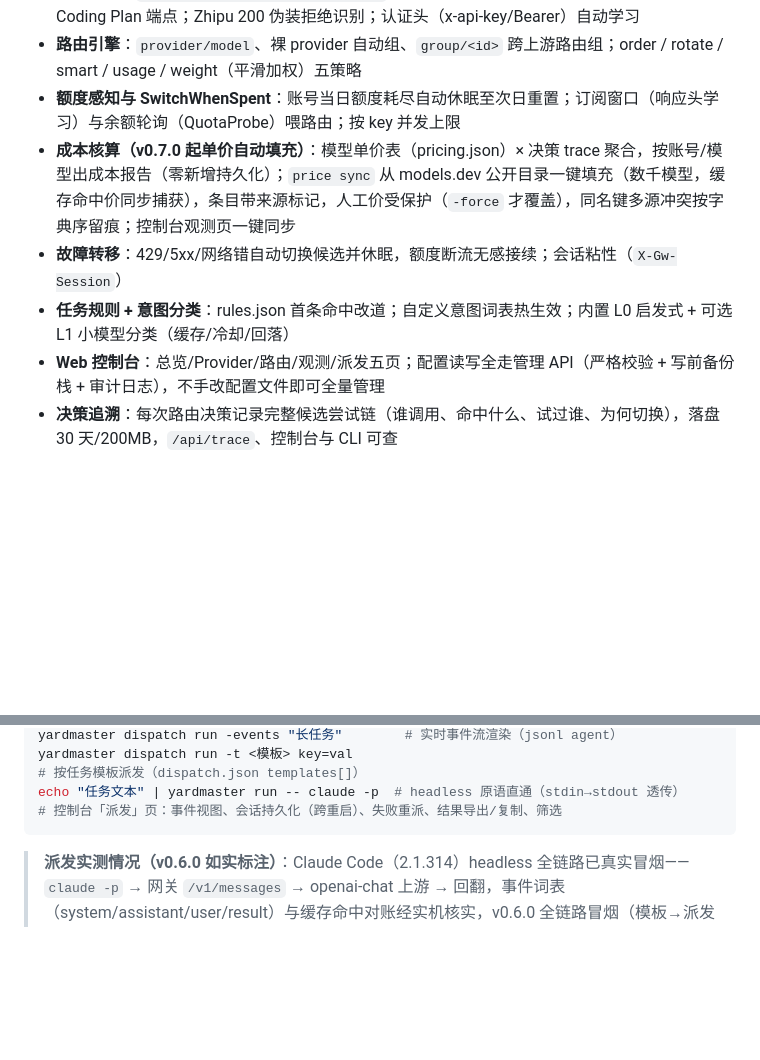
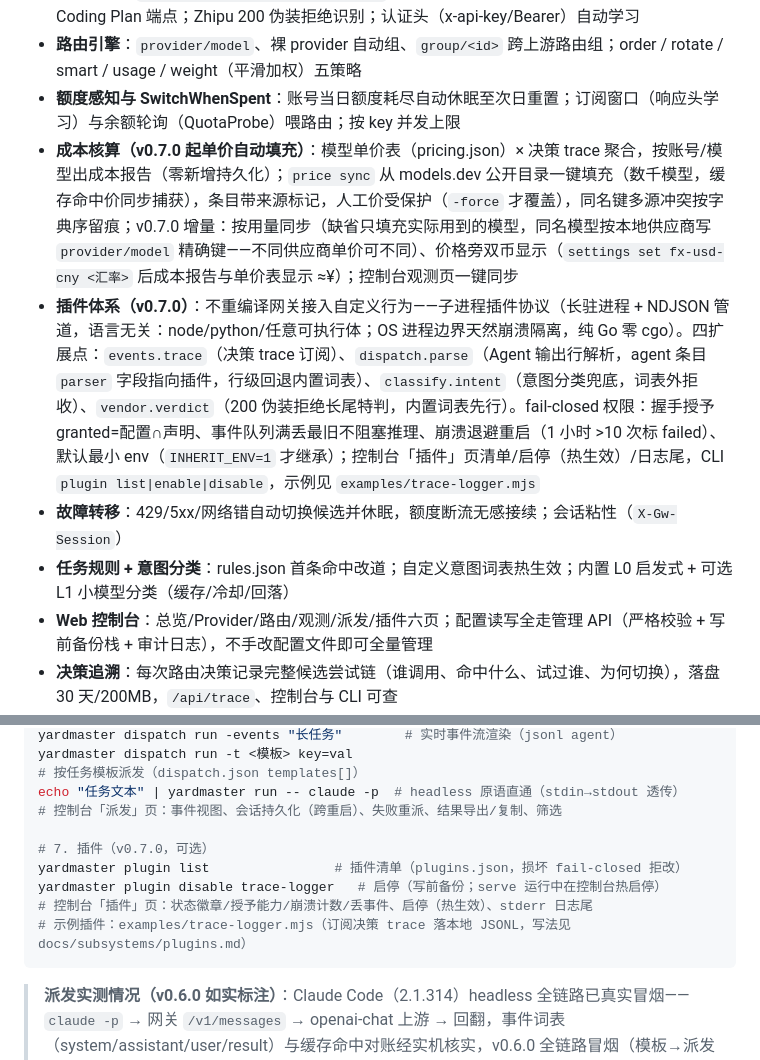
Before and after one commit to listlonely/Yardmaster, a Markdown page: README.md, 2 parts joined by grey strips. Drawn GitHub-style; blank space fills up the shorter version.

Commit message:
M7-W6 文档收官：README 插件能力与 v0.7.0 增量、plugins.md 交付锚点（实测偏差与冒烟记录）

````diff
--- a/README.md
+++ b/README.md
@@ -16,10 +16,11 @@ Agent ──▶ 127.0.0.1:8317 ──▶ Yardmaster ──▶ 按任务/额度/
 - **厂商预设**：`provider add -preset glm-coding` 等 13 个预设开箱即用；GLM 1113 自动纠偏到 Coding Plan 端点；Zhipu 200 伪装拒绝识别；认证头（x-api-key/Bearer）自动学习
 - **路由引擎**：`provider/model`、裸 provider 自动组、`group/<id>` 跨上游路由组；order / rotate / smart / usage / weight（平滑加权）五策略
 - **额度感知与 SwitchWhenSpent**：账号当日额度耗尽自动休眠至次日重置；订阅窗口（响应头学习）与余额轮询（QuotaProbe）喂路由；按 key 并发上限
-- **成本核算（v0.7.0 起单价自动填充）**：模型单价表（pricing.json）× 决策 trace 聚合，按账号/模型出成本报告（零新增持久化）；`price sync` 从 models.dev 公开目录一键填充（数千模型，缓存命中价同步捕获），条目带来源标记，人工价受保护（`-force` 才覆盖），同名键多源冲突按字典序留痕；控制台观测页一键同步
+- **成本核算（v0.7.0 起单价自动填充）**：模型单价表（pricing.json）× 决策 trace 聚合，按账号/模型出成本报告（零新增持久化）；`price sync` 从 models.dev 公开目录一键填充（数千模型，缓存命中价同步捕获），条目带来源标记，人工价受保护（`-force` 才覆盖），同名键多源冲突按字典序留痕；v0.7.0 增量：按用量同步（缺省只填充实际用到的模型，同名模型按本地供应商写 `provider/model` 精确键——不同供应商单价可不同）、价格旁双币显示（`settings set fx-usd-cny <汇率>` 后成本报告与单价表显示 ≈¥）；控制台观测页一键同步
+- **插件体系（v0.7.0）**：不重编译网关接入自定义行为——子进程插件协议（长驻进程 + NDJSON 管道，语言无关：node/python/任意可执行体；OS 进程边界天然崩溃隔离，纯 Go 零 cgo）。四扩展点：`events.trace`（决策 trace 订阅）、`dispatch.parse`（Agent 输出行解析，agent 条目 `parser` 字段指向插件，行级回退内置词表）、`classify.intent`（意图分类兜底，词表外拒收）、`vendor.verdict`（200 伪装拒绝长尾特判，内置词表先行）。fail-closed 权限：握手授予 granted=配置∩声明、事件队列满丢最旧不阻塞推理、崩溃退避重启（1 小时 >10 次标 failed）、默认最小 env（`INHERIT_ENV=1` 才继承）；控制台「插件」页清单/启停（热生效）/日志尾，CLI `plugin list|enable|disable`，示例见 `examples/trace-logger.mjs`
 - **故障转移**：429/5xx/网络错自动切换候选并休眠，额度断流无感接续；会话粘性（`X-Gw-Session`）
 - **任务规则 + 意图分类**：rules.json 首条命中改道；自定义意图词表热生效；内置 L0 启发式 + 可选 L1 小模型分类（缓存/冷却/回落）
-- **Web 控制台**：总览/Provider/路由/观测/派发五页；配置读写全走管理 API（严格校验 + 写前备份栈 + 审计日志），不手改配置文件即可全量管理
+- **Web 控制台**：总览/Provider/路由/观测/派发/插件六页；配置读写全走管理 API（严格校验 + 写前备份栈 + 审计日志），不手改配置文件即可全量管理
 - **决策追溯**：每次路由决策记录完整候选尝试链（谁调用、命中什么、试过谁、为何切换），落盘 30 天/200MB，`/api/trace`、控制台与 CLI 可查
 - **代理挂载**：全局 → Provider → 账号三级继承（http/https/socks5/socks5h/direct），HTTP/2 半死连接健康检查
 - **局域网共享**：`listen` + 强制令牌（token）；控制台/API/推断端点统一过闸，默认仅本机
@@ -75,6 +76,12 @@ yardmaster dispatch run -events "长任务"        # 实时事件流渲染（jso
 yardmaster dispatch run -t <模板> key=val      # 按任务模板派发（dispatch.json templates[]）
 echo "任务文本" | yardmaster run -- claude -p  # headless 原语直通（stdin→stdout 透传）
 # 控制台「派发」页：事件视图、会话持久化（跨重启）、失败重派、结果导出/复制、筛选
+
+# 7. 插件（v0.7.0，可选）
+yardmaster plugin list                # 插件清单（plugins.json，损坏 fail-closed 拒改）
+yardmaster plugin disable trace-logger   # 启停（写前备份；serve 运行中在控制台热启停）
+# 控制台「插件」页：状态徽章/授予能力/崩溃计数/丢事件、启停（热生效）、stderr 日志尾
+# 示例插件：examples/trace-logger.mjs（订阅决策 trace 落本地 JSONL，写法见 docs/subsystems/plugins.md）
 ```
 
 > **派发实测情况（v0.6.0 如实标注）**：Claude Code（2.1.314）headless 全链路已真实冒烟——`claude -p` → 网关 `/v1/messages` → openai-chat 上游 → 回翻，事件词表（system/assistant/user/result）与缓存命中对账经实机核实，v0.6.0 全链路冒烟（模板→派发→事件流→持久化→重派→导出）通过；codex（`codex exec --json`）/ gemini（`gemini -p`）本机无对应订阅/登录，形状沿用官方文档口径降级留档。OTLP 真实后端（Jaeger v2.22）与真实上游缓存命中对账已实测；Linux 侧真实派发冒烟仍为未实测项（无实机，CI fake-agent 冒烟覆盖）。
````
Also changed, not shown: docs/subsystems/plugins.md (+25 -4 lines).
